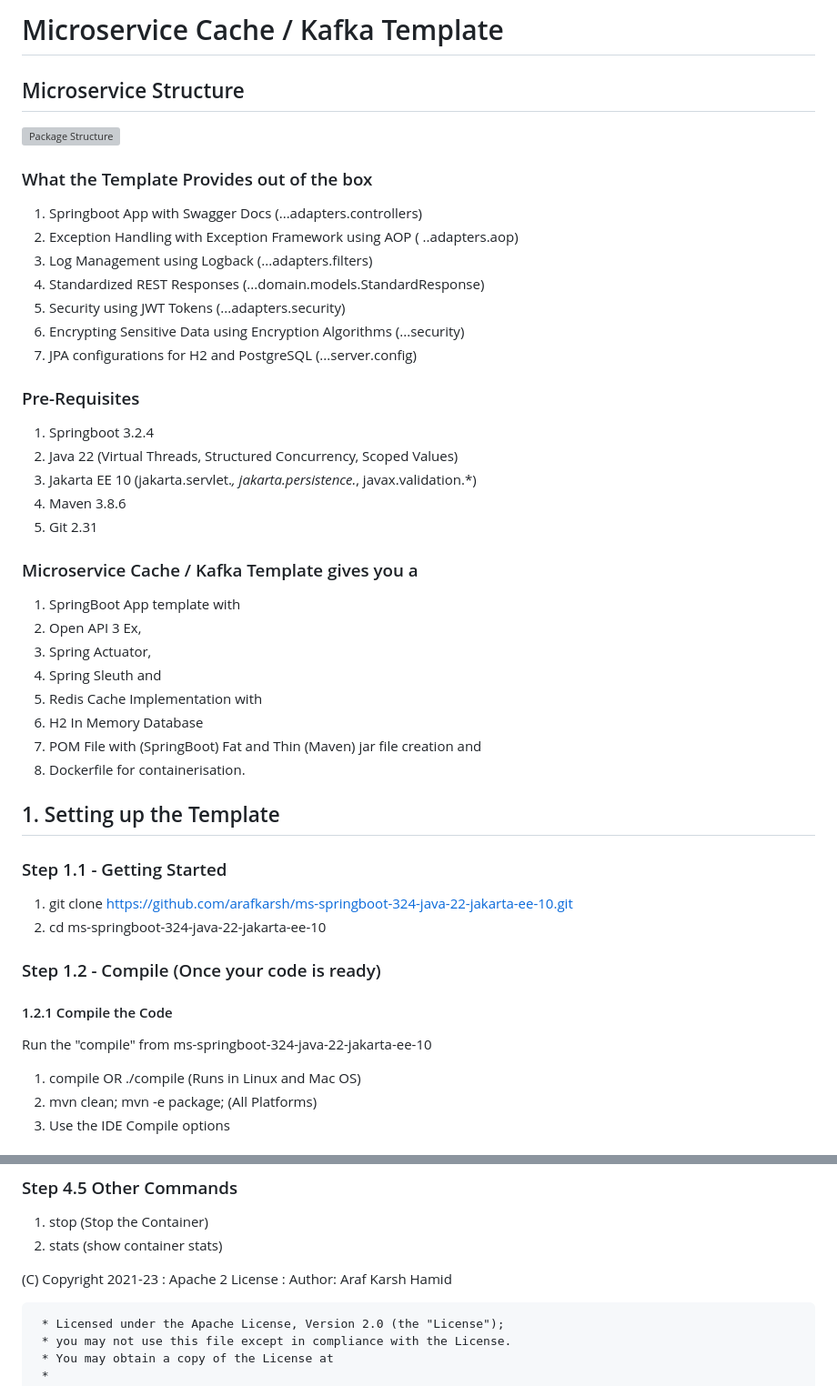
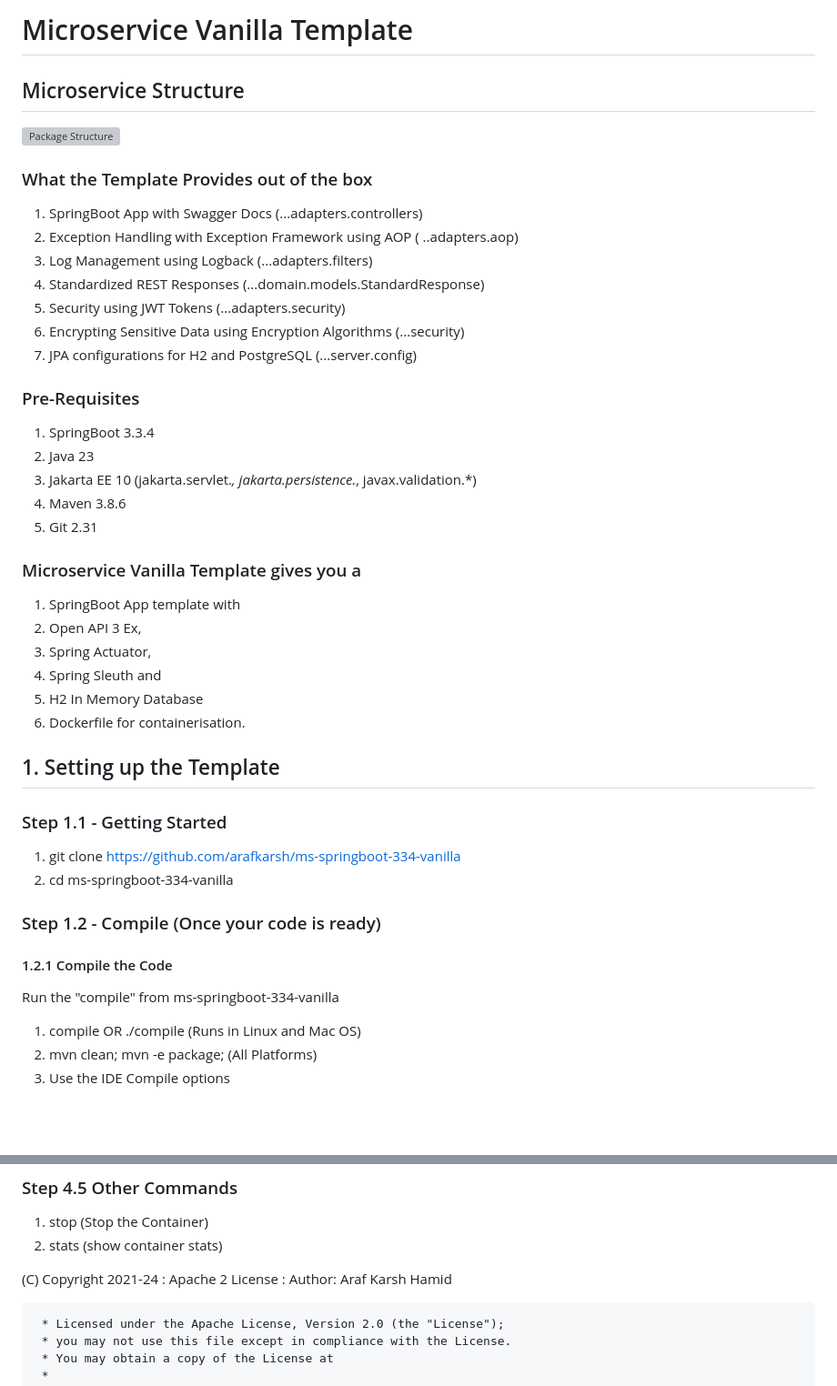
Before and after one commit to arafkarsh/ms-springboot-334-vanilla, a Markdown page: README.md, 2 parts joined by grey strips. Shown at 91% size. Drawn GitHub-style; blank space fills up the shorter version; grey boxes are pictures that could not be loaded.

Commit message:
Migrated the libraries to support SpringBoot 3.3.4

```diff
--- a/README.md
+++ b/README.md
@@ -1,4 +1,4 @@
-# Microservice Cache / Kafka Template
+# Microservice Vanilla Template
 
 ## Microservice Structure
 
@@ -6,7 +6,7 @@
 
 ### What the Template Provides out of the box
 
-1. Springboot App with Swagger Docs (...adapters.controllers)
+1. SpringBoot App with Swagger Docs (...adapters.controllers)
 2. Exception Handling with Exception Framework using AOP ( ..adapters.aop)
 3. Log Management using Logback  (...adapters.filters)
 4. Standardized REST Responses (...domain.models.StandardResponse)
@@ -16,34 +16,32 @@
 
 ### Pre-Requisites
 
-1. Springboot 3.2.4
-2. Java 22 (Virtual Threads, Structured Concurrency, Scoped Values)
+1. SpringBoot 3.3.4
+2. Java 23
 3. Jakarta EE 10 (jakarta.servlet.*, jakarta.persistence.*, javax.validation.*)
 4. Maven 3.8.6
 5. Git 2.31
 
-### Microservice Cache / Kafka Template gives you a
+### Microservice Vanilla Template gives you a
 
 1. SpringBoot App template with
 2. Open API 3 Ex,
 3. Spring Actuator,
 4. Spring Sleuth and
-5. Redis Cache Implementation with
-6. H2 In Memory Database
-7. POM File with (SpringBoot) Fat and Thin (Maven) jar file creation and
-8. Dockerfile for containerisation.
+5. H2 In Memory Database
+6. Dockerfile for containerisation.
 
 ## 1. Setting up the Template
 
 ### Step 1.1 - Getting Started
 
-1. git clone [https://github.com/arafkarsh/ms-springboot-324-java-22-jakarta-ee-10.git](https://github.com/arafkarsh/ms-springboot-324-java-22-jakarta-ee-10.git)
-2. cd ms-springboot-324-java-22-jakarta-ee-10
+1. git clone [https://github.com/arafkarsh/ms-springboot-334-vanilla](https://github.com/arafkarsh/ms-springboot-334-vanilla)
+2. cd ms-springboot-334-vanilla
 
 ###  Step 1.2 - Compile (Once your code is ready)
 
 #### 1.2.1 Compile the Code
-Run the "compile" from ms-springboot-324-java-22-jakarta-ee-10
+Run the "compile" from ms-springboot-334-vanilla
 1. compile OR ./compile (Runs in Linux and Mac OS)
 2. mvn clean; mvn -e package; (All Platforms)
 3. Use the IDE Compile options
@@ -224,7 +222,7 @@ Setup the Docker Hub or any other Container Registry
 2. stats (show container stats)
 
 
-(C) Copyright 2021-23 : Apache 2 License : Author: Araf Karsh Hamid
+(C) Copyright 2021-24 : Apache 2 License : Author: Araf Karsh Hamid
 
 <pre>
  * Licensed under the Apache License, Version 2.0 (the "License");
```
Also changed, not shown: other parts of README.md (+29 -29 lines).
